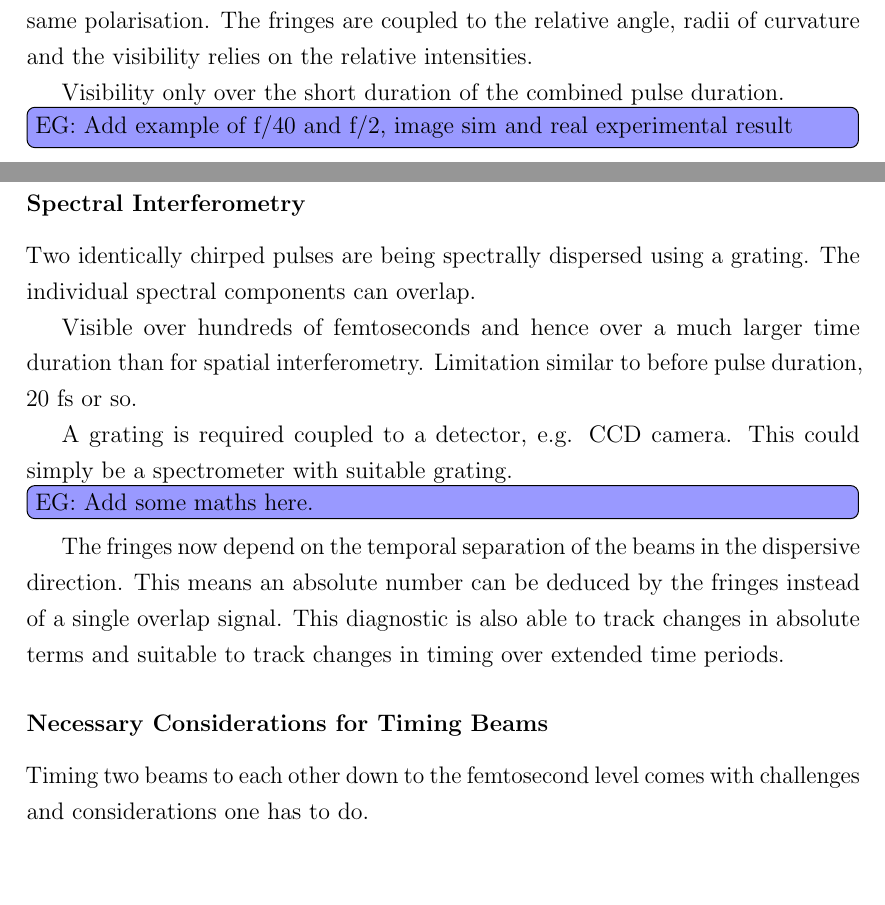
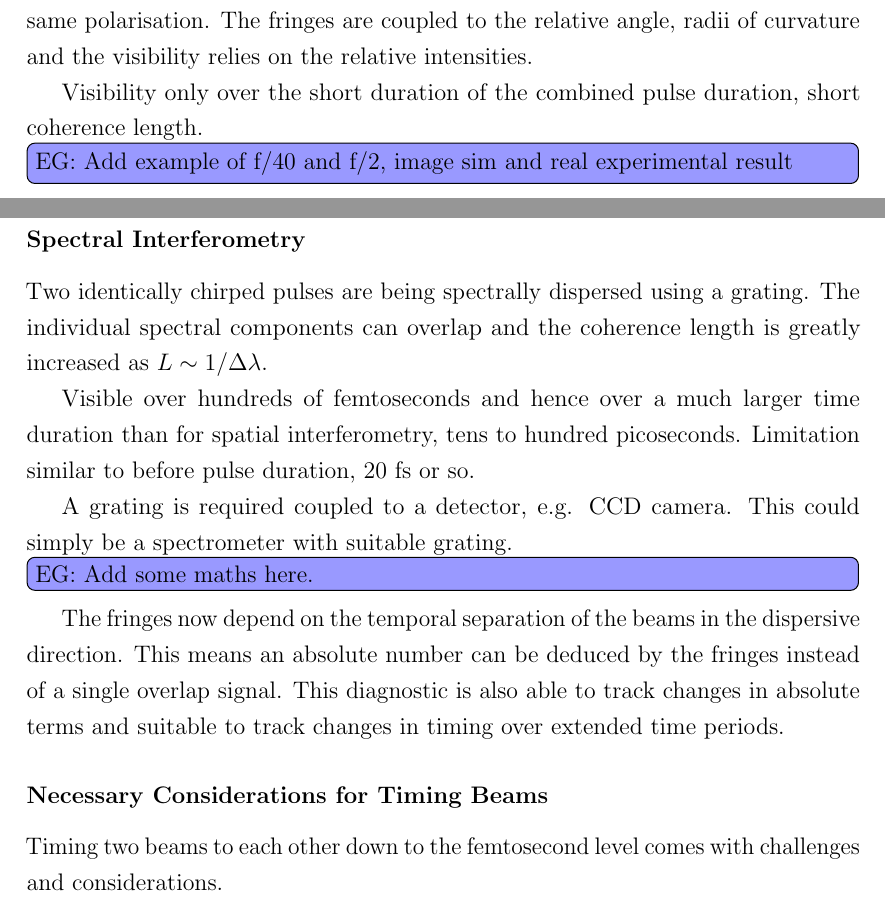
Before and after one commit to EliasGerstmayr/GitHubThesis, a LaTeX thesis (Thesis_Gerstmayr_V2.tex, which reads Ch3_Methods/Experimental_Methods.tex): two parts of page 76 of 164, joined at a grey line, cut so that both start at the same text, the shorter picture padded with empty space. Compiled offline with pdfLaTeX; a LaTeX package or settings file that is missing is left out.

Commit message:
Small adds: Methods: Timing

```diff
--- a/Ch3_Methods/Experimental_Methods.tex
+++ b/Ch3_Methods/Experimental_Methods.tex
@@ -126,7 +126,7 @@ Limitations in vacuum.
 
 A more sensitive method is relying on spatial interferometry of the laser beams. If both laser pulses are overlapped in space and time within their combined pulse duration both beams can interfere. For that purpose both beams have to have the same polarisation. The fringes are coupled to the relative angle, radii of curvature and the visibility relies on the relative intensities.
 
-Visibility only over the short duration of the combined pulse duration.
+Visibility only over the short duration of the combined pulse duration, short coherence length.
 
 \EliasComm{Add example of f/40 and f/2, image sim and real experimental result}
 
@@ -139,9 +139,9 @@ The lower limit is around 20 fs.
 
 \subsubsection{Spectral Interferometry}
 
-Two identically chirped pulses are being spectrally dispersed using a grating. The individual spectral components can overlap.
+Two identically chirped pulses are being spectrally dispersed using a grating. The individual spectral components can overlap and the coherence length is greatly increased as $L \sim 1/\Delta \lambda$.
 
-Visible over hundreds of femtoseconds and hence over a much larger time duration than for spatial interferometry.
+Visible over hundreds of femtoseconds and hence over a much larger time duration than for spatial interferometry, tens to hundred picoseconds.
 Limitation similar to before pulse duration, 20 fs or so.
 
 A grating is required coupled to a detector, e.g. CCD camera.
@@ -154,7 +154,7 @@ This means an absolute number can be deduced by the fringes instead of a single
 
 \subsubsection{Necessary Considerations for Timing Beams}
 
-Timing two beams to each other down to the femtosecond level comes with challenges and considerations one has to do.
+Timing two beams to each other down to the femtosecond level comes with challenges and considerations.
 
 Light moves slower through media than through vacuum. The group velocity is reduced to EQUATION.
 In experiment this means that introducing or removing media asymmetrically from beam paths will change the relative timing.
```
Also changed, not shown: Ch3_Methods/Experimental_Methods.tex (4 more changed lines).
